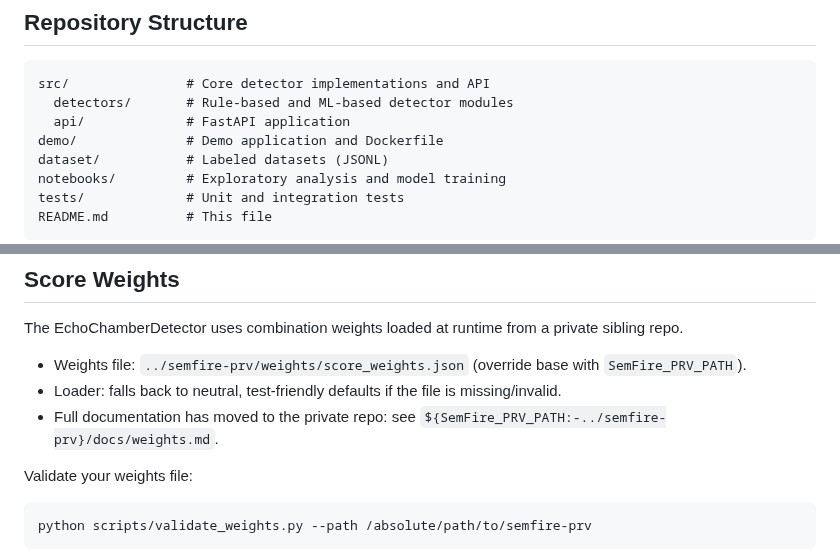
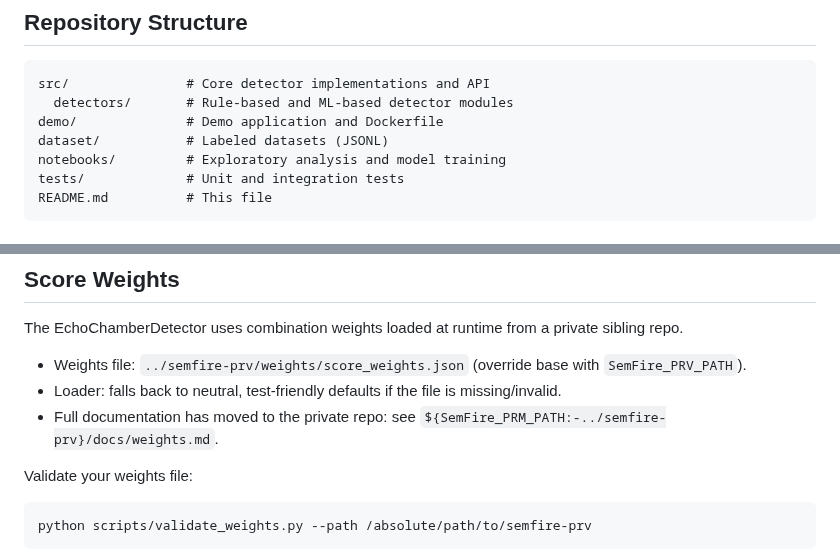
Before and after one commit to Hyperceptron/SemFire, a Markdown page: README.md, 2 parts joined by grey strips. GitHub-like rendering.

````diff
--- a/README.md
+++ b/README.md
@@ -59,7 +59,6 @@ SemFire aims to be a versatile, open-source toolkit providing:
  ```text
  src/               # Core detector implementations and API
    detectors/       # Rule-based and ML-based detector modules
-   api/             # FastAPI application
  demo/              # Demo application and Dockerfile
  dataset/           # Labeled datasets (JSONL)
  notebooks/         # Exploratory analysis and model training
@@ -329,7 +318,7 @@ The EchoChamberDetector uses combination weights loaded at runtime from a privat
 
 - Weights file: `../semfire-prv/weights/score_weights.json` (override base with `SemFire_PRV_PATH`).
 - Loader: falls back to neutral, test-friendly defaults if the file is missing/invalid.
-- Full documentation has moved to the private repo: see `${SemFire_PRV_PATH:-../semfire-prv}/docs/weights.md`.
+- Full documentation has moved to the private repo: see `${SemFire_PRM_PATH:-../semfire-prv}/docs/weights.md`.
 
 Validate your weights file:
 
````
Also changed, not shown: other parts of README.md (+27 -21 lines).
